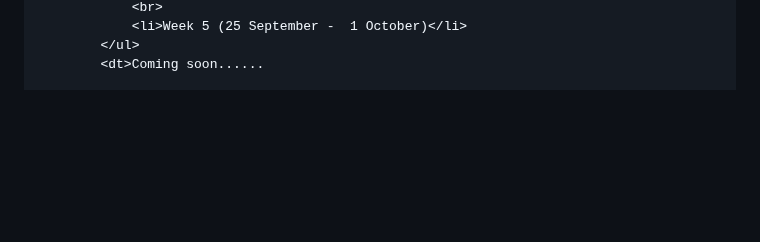
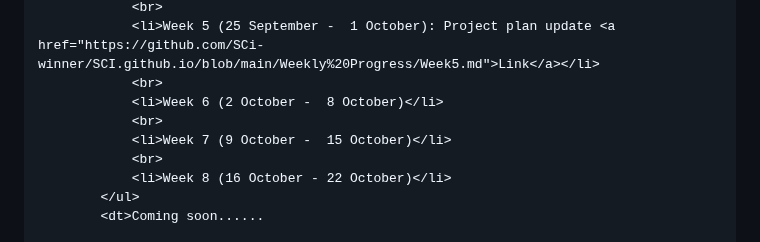
Before and after one commit to SCi-winner/winner, a Markdown page: index.md, the part around one of its changes. GitHub-like rendering; blank space fills up the shorter version.

```diff
--- a/index.md
+++ b/index.md
@@ -65,5 +65,11 @@
                 <br>
-                <li>Week 5 (25 September -  1 October)</li>
+                <li>Week 5 (25 September -  1 October): Project plan update <a href="https://github.com/SCi-winner/SCI.github.io/blob/main/Weekly%20Progress/Week5.md">Link</a></li>
+                <br>
+                <li>Week 6 (2 October -  8 October)</li>
+                <br>
+                <li>Week 7 (9 October -  15 October)</li>
+                <br>
+                <li>Week 8 (16 October - 22 October)</li>
             </ul>
             <dt>Coming soon......
 
```
Also changed, not shown: other parts of index.md (+1 -1 lines).
